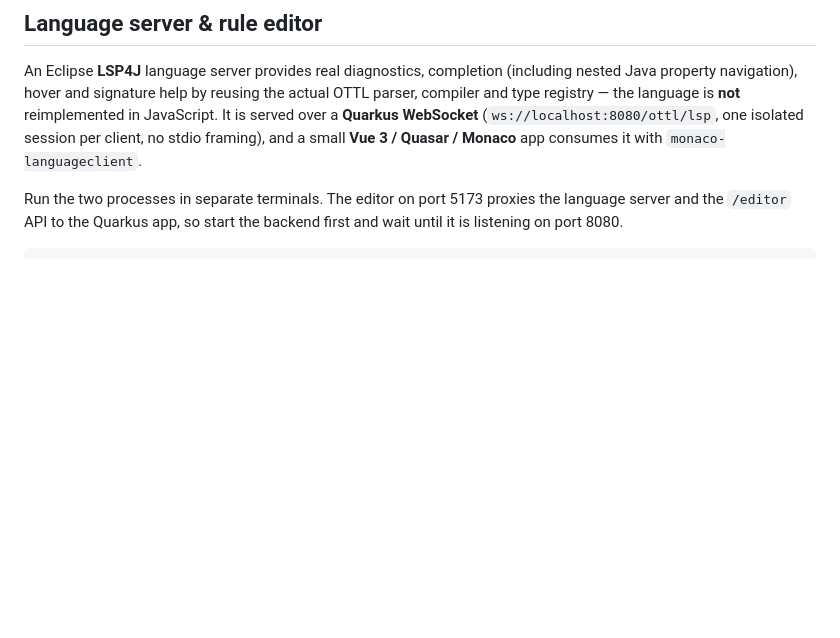
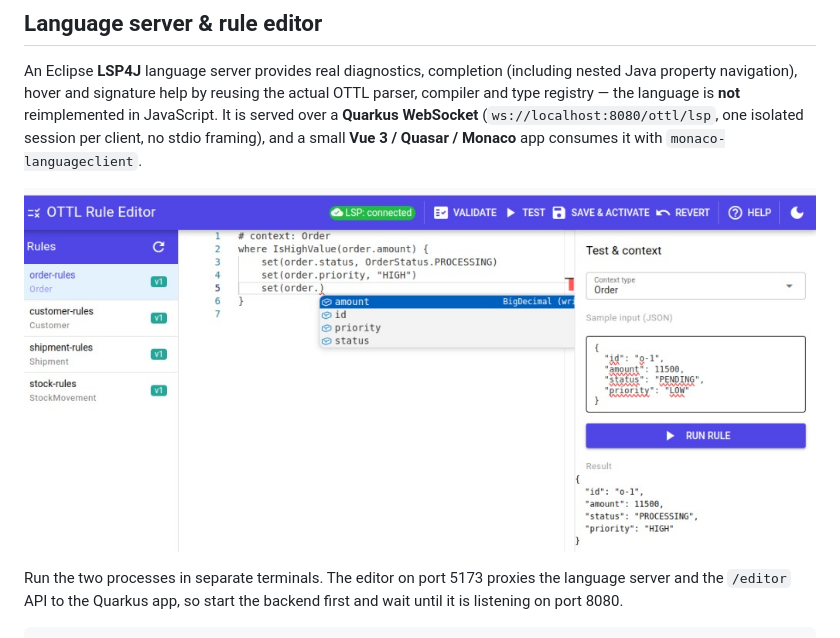
Before and after one commit to suchwerk/ottl-java, a Markdown page: README.md, the part around the change. Rendered like a GitHub page; pictures changed too: docs/images/rule-editor.png (added); blank space fills up the shorter version.

Commit message:
Update README.md and add rule-editor image
- Added an image of the OTTL Rule Editor with property completion to README.md for better visual guidance.
- Updated README.md to enhance the documentation of the OTTL editor experience.

```diff
--- a/README.md
+++ b/README.md
@@ -261,6 +261,8 @@ registry — the language is **not** reimplemented in JavaScript. It is served o
 WebSocket** (`ws://localhost:8080/ottl/lsp`, one isolated session per client, no stdio framing), and a
 small **Vue 3 / Quasar / Monaco** app consumes it with `monaco-languageclient`.
 
+![OTTL Rule Editor with property completion on an Order and a test run that sets status to PROCESSING and priority to HIGH](docs/images/rule-editor.png)
+
 Run the two processes in separate terminals. The editor on port 5173 proxies the language server
 and the `/editor` API to the Quarkus app, so start the backend first and wait until it is listening
 on port 8080.
```
